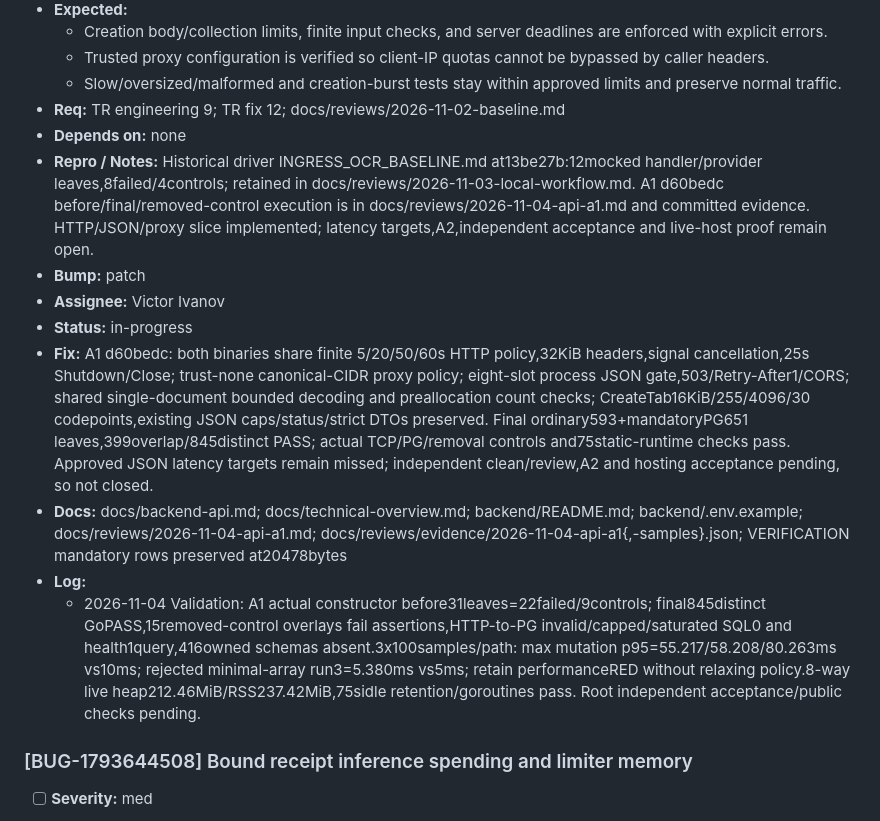
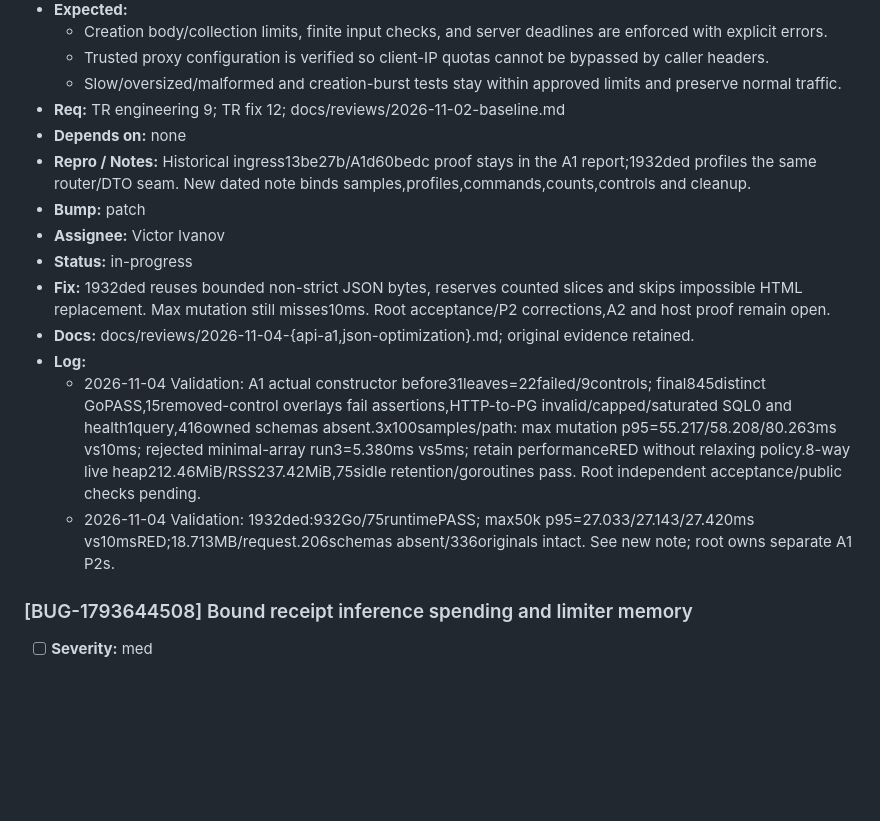
Before and after one commit to LLRHook/checksinmyhead, a Markdown page: bugs.md, the part around the change. GitHub-like rendering; blank space fills up the shorter version.

```diff
--- a/bugs.md
+++ b/bugs.md
@@ -204,14 +204,15 @@ Active work only. Format and rules: [`.cycle/TRACKERS.md`](.cycle/TRACKERS.md).
   - Slow/oversized/malformed and creation-burst tests stay within approved limits and preserve normal traffic.
 - **Req:** TR engineering 9; TR fix 12; docs/reviews/2026-11-02-baseline.md
 - **Depends on:** none
-- **Repro / Notes:** Historical driver INGRESS_OCR_BASELINE.md at13be27b:12mocked handler/provider leaves,8failed/4controls; retained in docs/reviews/2026-11-03-local-workflow.md. A1 d60bedc before/final/removed-control execution is in docs/reviews/2026-11-04-api-a1.md and committed evidence. HTTP/JSON/proxy slice implemented; latency targets,A2,independent acceptance and live-host proof remain open.
+- **Repro / Notes:** Historical ingress13be27b/A1d60bedc proof stays in the A1 report;1932ded profiles the same router/DTO seam. New dated note binds samples,profiles,commands,counts,controls and cleanup.
 - **Bump:** patch
 - **Assignee:** Victor Ivanov
 - **Status:** in-progress
-- **Fix:** A1 d60bedc: both binaries share finite 5/20/50/60s HTTP policy,32KiB headers,signal cancellation,25s Shutdown/Close; trust-none canonical-CIDR proxy policy; eight-slot process JSON gate,503/Retry-After1/CORS; shared single-document bounded decoding and preallocation count checks; CreateTab16KiB/255/4096/30 codepoints,existing JSON caps/status/strict DTOs preserved. Final ordinary593+mandatoryPG651 leaves,399overlap/845distinct PASS; actual TCP/PG/removal controls and75static-runtime checks pass. Approved JSON latency targets remain missed; independent clean/review,A2 and hosting acceptance pending, so not closed.
-- **Docs:** docs/backend-api.md; docs/technical-overview.md; backend/README.md; backend/.env.example; docs/reviews/2026-11-04-api-a1.md; docs/reviews/evidence/2026-11-04-api-a1{,-samples}.json; VERIFICATION mandatory rows preserved at20478bytes
+- **Fix:** 1932ded reuses bounded non-strict JSON bytes, reserves counted slices and skips impossible HTML replacement. Max mutation still misses10ms. Root acceptance/P2 corrections,A2 and host proof remain open.
+- **Docs:** docs/reviews/2026-11-04-{api-a1,json-optimization}.md; original evidence retained.
 - **Log:**
   - 2026-11-04 Validation: A1 actual constructor before31leaves=22failed/9controls; final845distinct GoPASS,15removed-control overlays fail assertions,HTTP-to-PG invalid/capped/saturated SQL0 and health1query,416owned schemas absent.3x100samples/path: max mutation p95=55.217/58.208/80.263ms vs10ms; rejected minimal-array run3=5.380ms vs5ms; retain performanceRED without relaxing policy.8-way live heap212.46MiB/RSS237.42MiB,75sidle retention/goroutines pass. Root independent acceptance/public checks pending.
+  - 2026-11-04 Validation: 1932ded:932Go/75runtimePASS; max50k p95=27.033/27.143/27.420ms vs10msRED;18.713MB/request.206schemas absent/336originals intact. See new note; root owns separate A1 P2s.
 
 ### [BUG-1793644508] Bound receipt inference spending and limiter memory
 - [ ] **Severity:** med
```
Also changed, not shown: docs/reviews/2026-11-04-json-optimization.md (added, +183 -0 lines).
